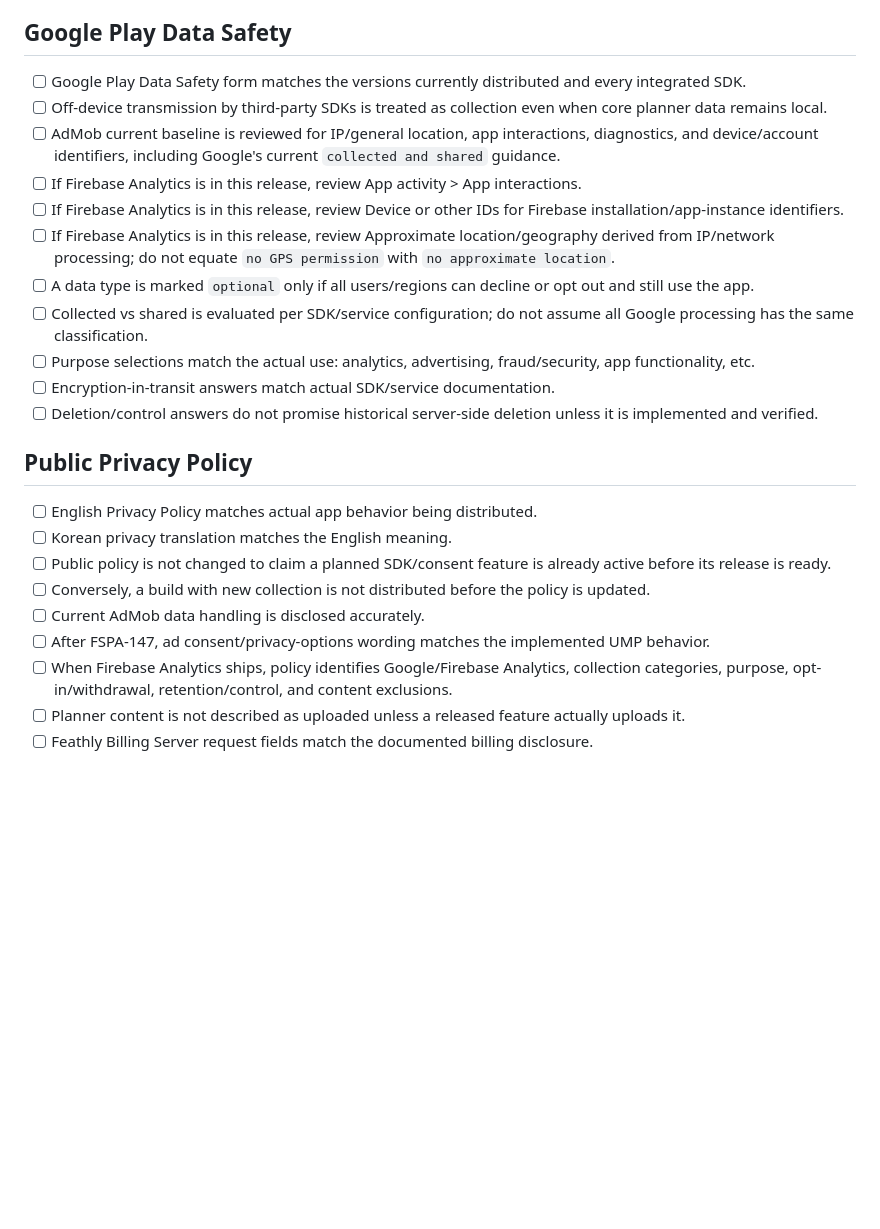
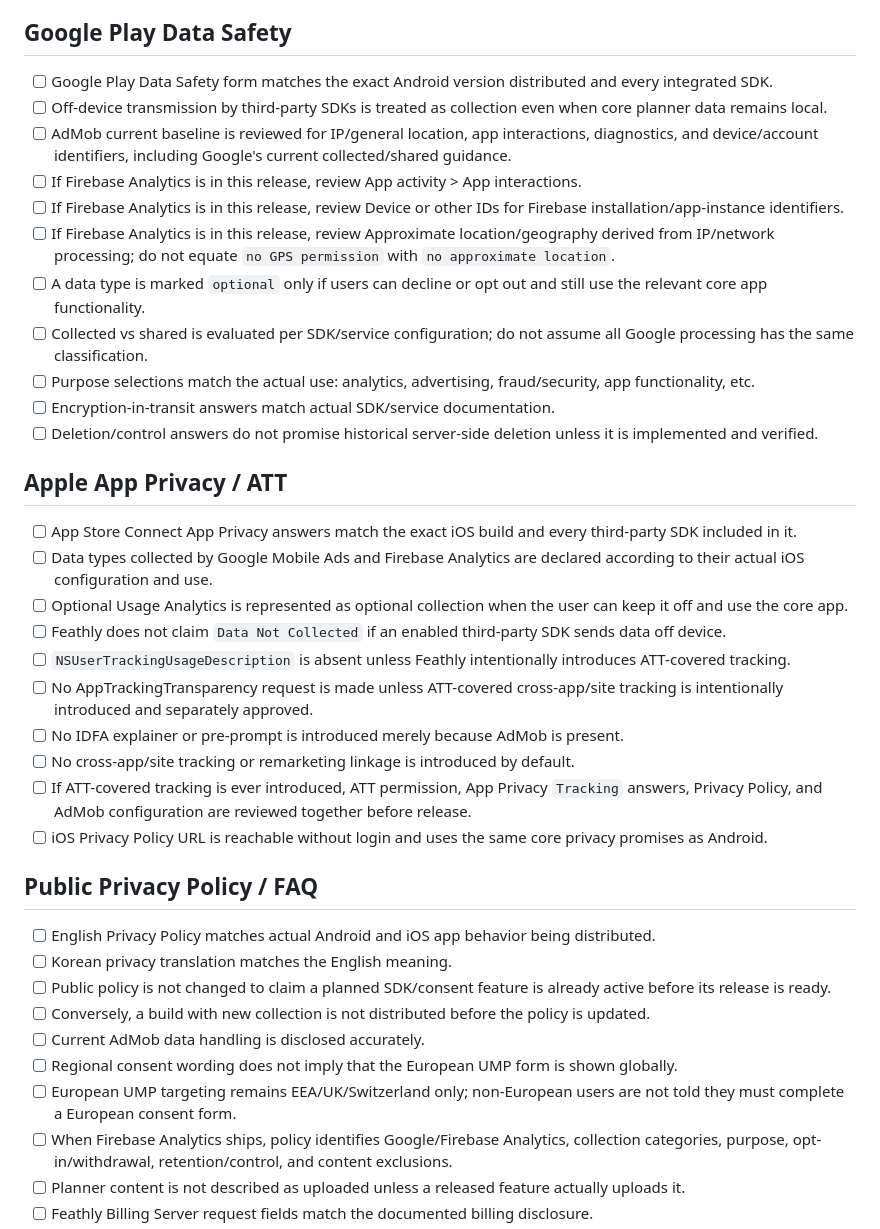
Before and after one commit to yoonng/smart-planner-site, a Markdown page: docs/privacy-release-checklist.md, the part around one of its changes. Rendered like a GitHub page; blank space fills up the shorter version.

```diff
--- a/docs/privacy-release-checklist.md
+++ b/docs/privacy-release-checklist.md
@@ -44,26 +51,40 @@ Do not check these as current collection until Firebase Analytics is actually in
 
 ## Google Play Data Safety
 
-- [ ] Google Play Data Safety form matches the versions currently distributed and every integrated SDK.
+- [ ] Google Play Data Safety form matches the exact Android version distributed and every integrated SDK.
 - [ ] Off-device transmission by third-party SDKs is treated as collection even when core planner data remains local.
-- [ ] AdMob current baseline is reviewed for IP/general location, app interactions, diagnostics, and device/account identifiers, including Google's current `collected and shared` guidance.
+- [ ] AdMob current baseline is reviewed for IP/general location, app interactions, diagnostics, and device/account identifiers, including Google's current collected/shared guidance.
 - [ ] If Firebase Analytics is in this release, review App activity > App interactions.
 - [ ] If Firebase Analytics is in this release, review Device or other IDs for Firebase installation/app-instance identifiers.
 - [ ] If Firebase Analytics is in this release, review Approximate location/geography derived from IP/network processing; do not equate `no GPS permission` with `no approximate location`.
-- [ ] A data type is marked `optional` only if all users/regions can decline or opt out and still use the app.
+- [ ] A data type is marked `optional` only if users can decline or opt out and still use the relevant core app functionality.
 - [ ] Collected vs shared is evaluated per SDK/service configuration; do not assume all Google processing has the same classification.
 - [ ] Purpose selections match the actual use: analytics, advertising, fraud/security, app functionality, etc.
 - [ ] Encryption-in-transit answers match actual SDK/service documentation.
 - [ ] Deletion/control answers do not promise historical server-side deletion unless it is implemented and verified.
 
-## Public Privacy Policy
+## Apple App Privacy / ATT
 
-- [ ] English Privacy Policy matches actual app behavior being distributed.
+- [ ] App Store Connect App Privacy answers match the exact iOS build and every third-party SDK included in it.
+- [ ] Data types collected by Google Mobile Ads and Firebase Analytics are declared according to their actual iOS configuration and use.
+- [ ] Optional Usage Analytics is represented as optional collection when the user can keep it off and use the core app.
+- [ ] Feathly does not claim `Data Not Collected` if an enabled third-party SDK sends data off device.
+- [ ] `NSUserTrackingUsageDescription` is absent unless Feathly intentionally introduces ATT-covered tracking.
+- [ ] No AppTrackingTransparency request is made unless ATT-covered cross-app/site tracking is intentionally introduced and separately approved.
+- [ ] No IDFA explainer or pre-prompt is introduced merely because AdMob is present.
+- [ ] No cross-app/site tracking or remarketing linkage is introduced by default.
+- [ ] If ATT-covered tracking is ever introduced, ATT permission, App Privacy `Tracking` answers, Privacy Policy, and AdMob configuration are reviewed together before release.
+- [ ] iOS Privacy Policy URL is reachable without login and uses the same core privacy promises as Android.
+
+## Public Privacy Policy / FAQ
+
+- [ ] English Privacy Policy matches actual Android and iOS app behavior being distributed.
 - [ ] Korean privacy translation matches the English meaning.
 - [ ] Public policy is not changed to claim a planned SDK/consent feature is already active before its release is ready.
 - [ ] Conversely, a build with new collection is not distributed before the policy is updated.
 - [ ] Current AdMob data handling is disclosed accurately.
-- [ ] After FSPA-147, ad consent/privacy-options wording matches the implemented UMP behavior.
+- [ ] Regional consent wording does not imply that the European UMP form is shown globally.
+- [ ] European UMP targeting remains EEA/UK/Switzerland only; non-European users are not told they must complete a European consent form.
 - [ ] When Firebase Analytics ships, policy identifies Google/Firebase Analytics, collection categories, purpose, opt-in/withdrawal, retention/control, and content exclusions.
 - [ ] Planner content is not described as uploaded unless a released feature actually uploads it.
 - [ ] Feathly Billing Server request fields match the documented billing disclosure.
```
Also changed, not shown: other parts of docs/privacy-release-checklist.md (+32 -21 lines).
